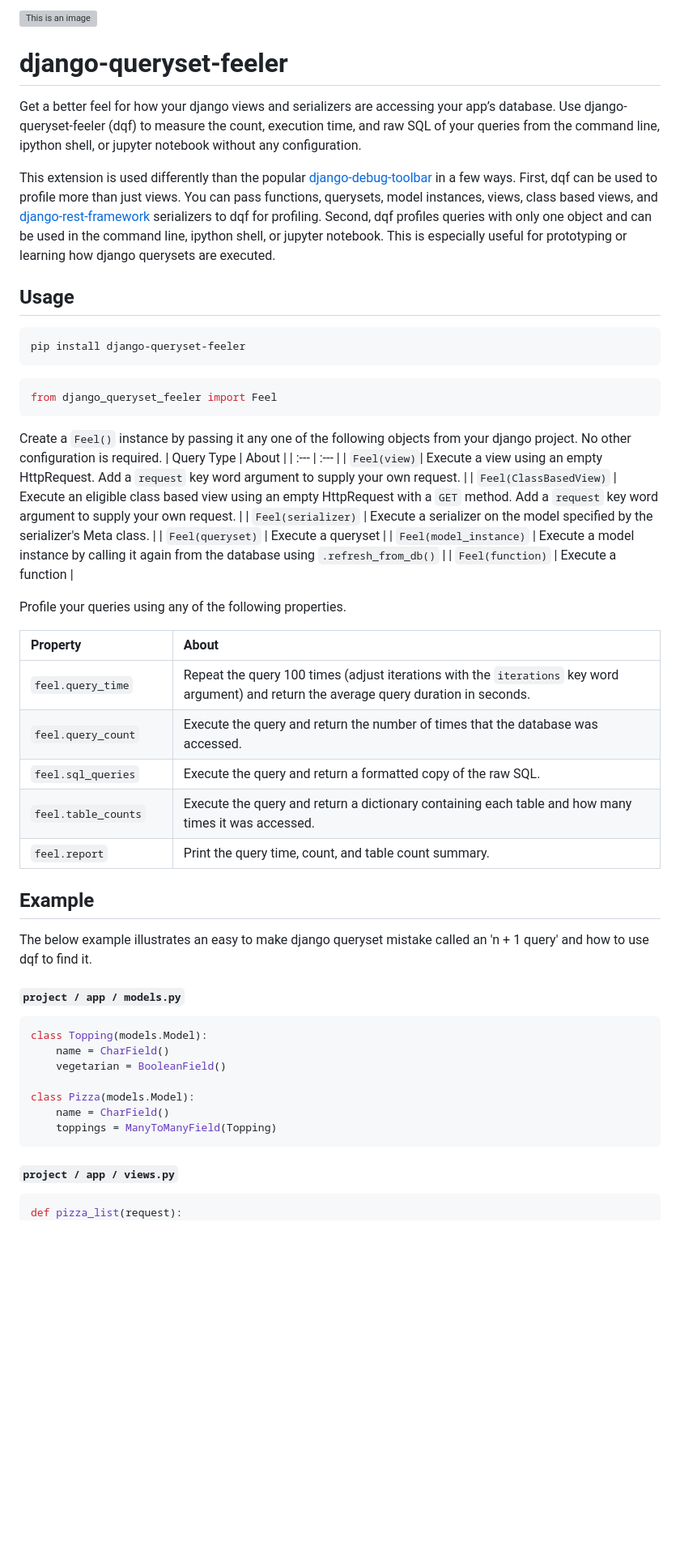
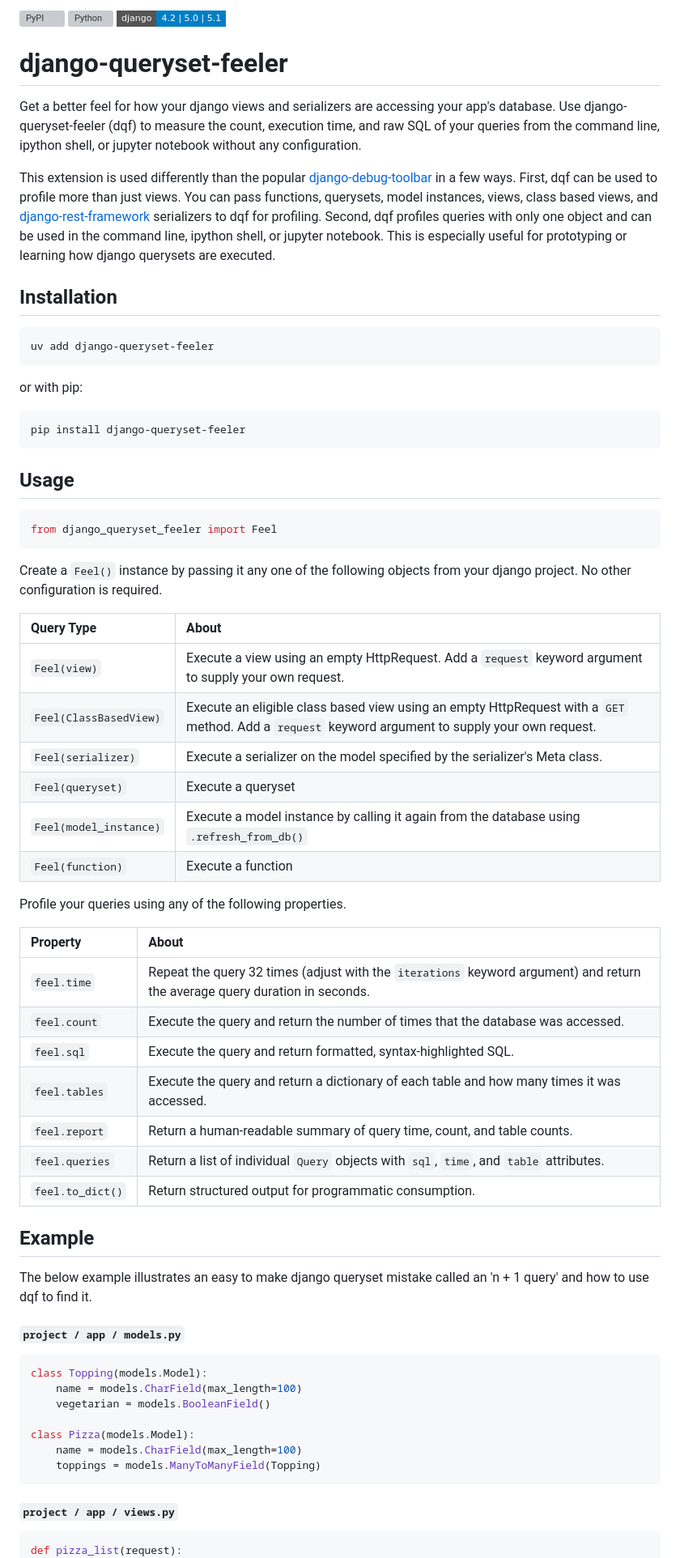
Before and after one commit to Lukas-Schillinger/django-queryset-feeler, a Markdown page: README.md, the part around one of its changes. Shown at 81% size. GitHub-like rendering; badges without logos; blank space fills up the shorter version; grey boxes are pictures that could not be loaded.

````diff
--- a/README.md
+++ b/README.md
@@ -1,23 +1,37 @@
-[![This is an image](https://img.shields.io/pypi/v/django-queryset-feeler.svg?style=flat-square)](https://pypi.python.org/pypi/django-queryset-feeler)
+[![PyPI](https://img.shields.io/pypi/v/django-queryset-feeler.svg?style=flat-square)](https://pypi.python.org/pypi/django-queryset-feeler)
+[![Python](https://img.shields.io/pypi/pyversions/django-queryset-feeler.svg?style=flat-square)](https://pypi.python.org/pypi/django-queryset-feeler)
+[![Django](https://img.shields.io/badge/django-4.2%20%7C%205.0%20%7C%205.1-blue?style=flat-square)](https://www.djangoproject.com/)
 
 # django-queryset-feeler
 
-Get a better feel for how your django views and serializers are accessing your app’s database. Use django-queryset-feeler (dqf) to measure the count, execution time, and raw SQL of your queries from the command line, ipython shell, or jupyter notebook without any configuration.
+Get a better feel for how your django views and serializers are accessing your app's database. Use django-queryset-feeler (dqf) to measure the count, execution time, and raw SQL of your queries from the command line, ipython shell, or jupyter notebook without any configuration.
 
 This extension is used differently than the popular [django-debug-toolbar](https://github.com/jazzband/django-debug-toolbar) in a few ways. First, dqf can be used to profile more than just views. You can pass functions, querysets, model instances, views, class based views, and [django-rest-framework](https://github.com/encode/django-rest-framework/) serializers to dqf for profiling. Second, dqf profiles queries with only one object and can be used in the command line, ipython shell, or jupyter notebook. This is especially useful for prototyping or learning how django querysets are executed.
 
-## Usage
+## Installation
+
+```
+uv add django-queryset-feeler
+```
+
+or with pip:
+
 ```
 pip install django-queryset-feeler
 ```
+
+## Usage
+
 ```python
 from django_queryset_feeler import Feel
 ```
+
 Create a `Feel()` instance by passing it any one of the following objects from your django project. No other configuration is required.
+
 | Query Type | About |
 | :--- | :--- |
-| `Feel(view)`| Execute a view using an empty HttpRequest. Add a `request` key word argument to supply your own request. |
-| `Feel(ClassBasedView)` | Execute an eligible class based view using an empty HttpRequest with a `GET` method. Add a `request` key word argument to supply your own request. |
+| `Feel(view)` | Execute a view using an empty HttpRequest. Add a `request` keyword argument to supply your own request. |
+| `Feel(ClassBasedView)` | Execute an eligible class based view using an empty HttpRequest with a `GET` method. Add a `request` keyword argument to supply your own request. |
 | `Feel(serializer)` | Execute a serializer on the model specified by the serializer's Meta class. |
 | `Feel(queryset)` | Execute a queryset |
 | `Feel(model_instance)` | Execute a model instance by calling it again from the database using `.refresh_from_db()` |
@@ -25,27 +39,34 @@ Create a `Feel()` instance by passing it any one of the following objects from y
 
 Profile your queries using any of the following properties.
 
-| Property | About
-| :--- | :---
-| `feel.query_time`&nbsp;&nbsp;&nbsp;&nbsp;&nbsp;&nbsp;&nbsp;&nbsp;&nbsp;  | Repeat the query 100 times (adjust iterations with the `iterations` key word argument) and return the average query duration in seconds.
-| `feel.query_count` | Execute the query and return the number of times that the database was accessed.
-| `feel.sql_queries` | Execute the query and return a formatted copy of the raw SQL.
-| `feel.table_counts` | Execute the query and return a dictionary containing each table and how many times it was accessed.
-|`feel.report` | Print the query time, count, and table count summary.
+| Property | About |
+| :--- | :--- |
+| `feel.time` | Repeat the query 32 times (adjust with the `iterations` keyword argument) and return the average query duration in seconds. |
+| `feel.count` | Execute the query and return the number of times that the database was accessed. |
+| `feel.sql` | Execute the query and return formatted, syntax-highlighted SQL. |
+| `feel.tables` | Execute the query and return a dictionary of each table and how many times it was accessed. |
+| `feel.report` | Return a human-readable summary of query time, count, and table counts. |
+| `feel.queries` | Return a list of individual `Query` objects with `sql`, `time`, and `table` attributes. |
+| `feel.to_dict()` | Return structured output for programmatic consumption. |
 
 ## Example
+
 The below example illustrates an easy to make django queryset mistake called an 'n + 1 query' and how to use dqf to find it.
+
 #### `project / app / models.py`
+
 ```python
 class Topping(models.Model):
-    name = CharField()
-    vegetarian = BooleanField()
+    name = models.CharField(max_length=100)
+    vegetarian = models.BooleanField()
 
 class Pizza(models.Model):
-    name = CharField()
-    toppings = ManyToManyField(Topping)
+    name = models.CharField(max_length=100)
+    toppings = models.ManyToManyField(Topping)
 ```
+
 #### `project / app / views.py`
+
 ```python
 def pizza_list(request):
     pizzas = Pizza.objects.all()
````
Also changed, not shown: other parts of README.md (+42 -45 lines).
